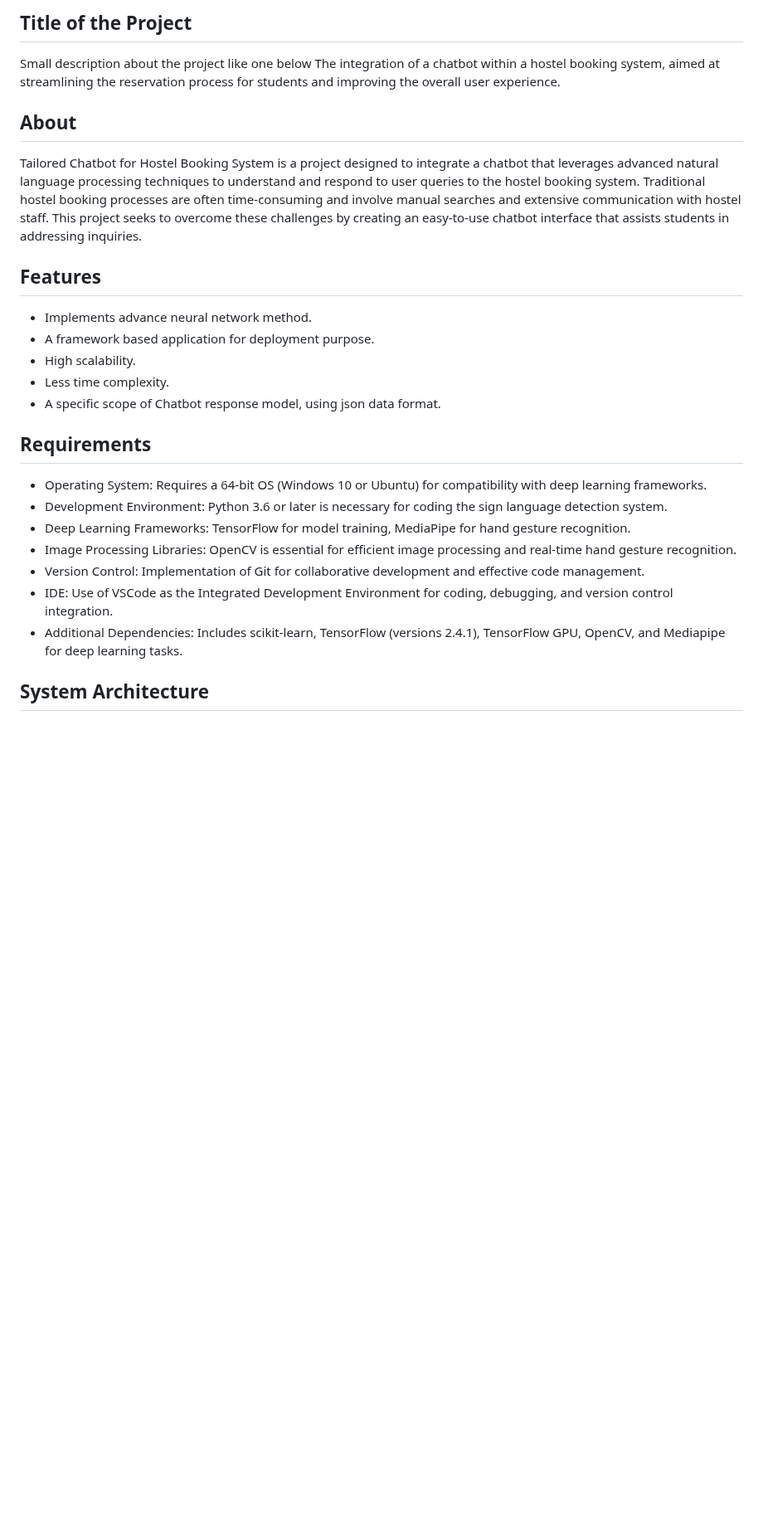
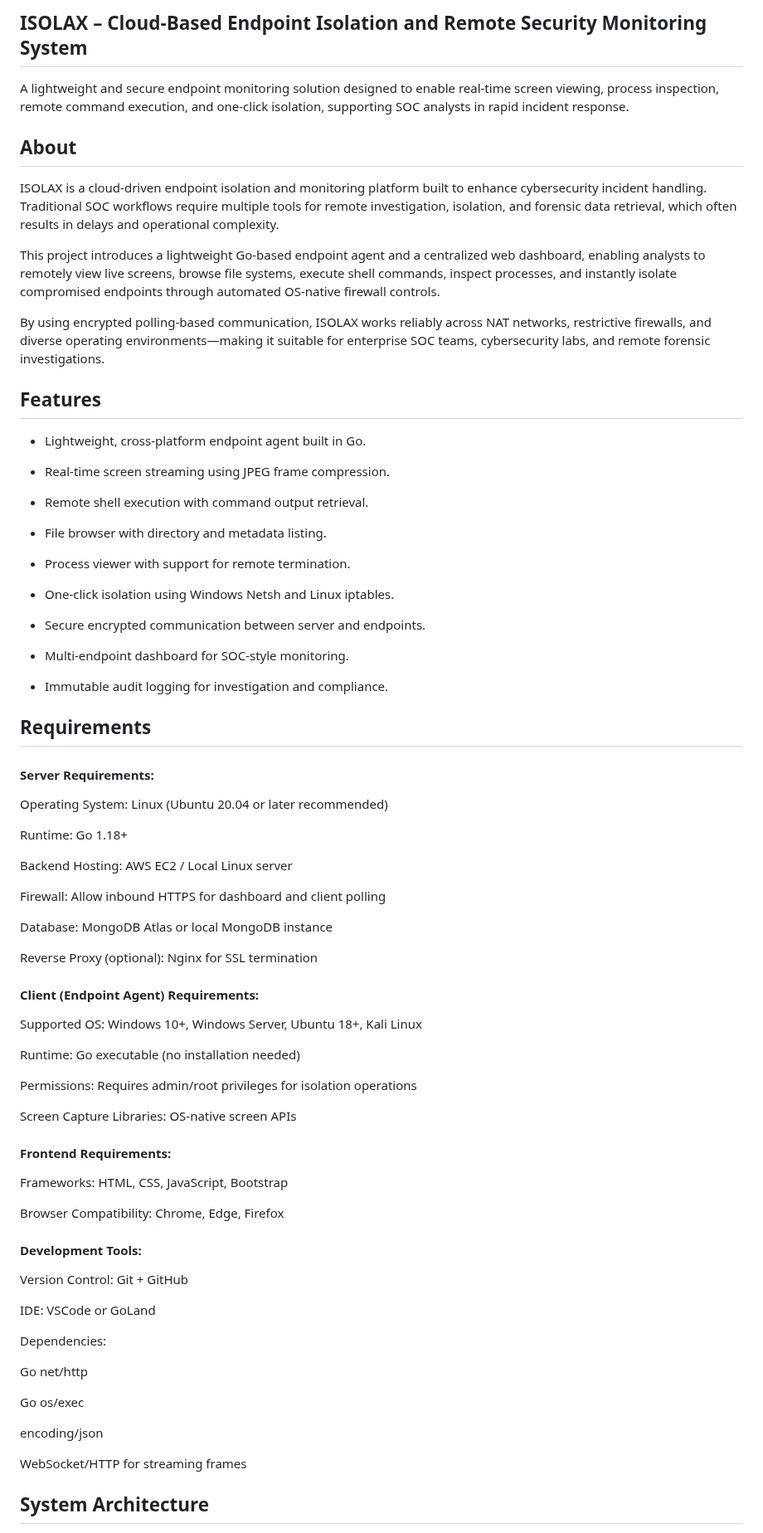
Before and after one commit to Jivan-Karthec/ISOLAX-Cloud-Based-Endpoint-Isolation-and-Remote-Security-Monitoring-System, a Markdown page: README.md, the part around one of its changes. Shown at 83% size. Rendered like a GitHub page; blank space fills up the shorter version.

```diff
--- a/README.md
+++ b/README.md
@@ -1,28 +1,81 @@
-## Title of the Project
-Small description about the project like one below
-The integration of a chatbot within a hostel booking system, aimed at streamlining the reservation process for students and improving the overall user experience.
+## ISOLAX – Cloud-Based Endpoint Isolation and Remote Security Monitoring System
+A lightweight and secure endpoint monitoring solution designed to enable real-time screen viewing, process inspection, remote command execution, and one-click isolation, supporting SOC analysts in rapid incident response.
 
 ## About
 <!--Detailed Description about the project-->
-Tailored Chatbot for Hostel Booking System is a project designed to integrate a chatbot that leverages advanced natural language processing techniques to understand and respond to user queries to the hostel booking system. Traditional hostel booking processes are often time-consuming and involve manual searches and extensive communication with hostel staff. This project seeks to overcome these challenges by creating an easy-to-use chatbot interface that assists students in addressing inquiries.
+ISOLAX is a cloud-driven endpoint isolation and monitoring platform built to enhance cybersecurity incident handling. Traditional SOC workflows require multiple tools for remote investigation, isolation, and forensic data retrieval, which often results in delays and operational complexity.
+
+This project introduces a lightweight Go-based endpoint agent and a centralized web dashboard, enabling analysts to remotely view live screens, browse file systems, execute shell commands, inspect processes, and instantly isolate compromised endpoints through automated OS-native firewall controls.
+
+By using encrypted polling-based communication, ISOLAX works reliably across NAT networks, restrictive firewalls, and diverse operating environments—making it suitable for enterprise SOC teams, cybersecurity labs, and remote forensic investigations.
 
 ## Features
 <!--List the features of the project as shown below-->
-- Implements advance neural network method.
-- A framework based application for deployment purpose.
-- High scalability.
-- Less time complexity.
-- A specific scope of Chatbot response model, using json data format.
+- Lightweight, cross-platform endpoint agent built in Go.
+
+- Real-time screen streaming using JPEG frame compression.
+
+- Remote shell execution with command output retrieval.
+
+- File browser with directory and metadata listing.
+
+- Process viewer with support for remote termination.
+
+- One-click isolation using Windows Netsh and Linux iptables.
+
+- Secure encrypted communication between server and endpoints.
+
+- Multi-endpoint dashboard for SOC-style monitoring.
+
+- Immutable audit logging for investigation and compliance.
 
 ## Requirements
 <!--List the requirements of the project as shown below-->
-* Operating System: Requires a 64-bit OS (Windows 10 or Ubuntu) for compatibility with deep learning frameworks.
-* Development Environment: Python 3.6 or later is necessary for coding the sign language detection system.
-* Deep Learning Frameworks: TensorFlow for model training, MediaPipe for hand gesture recognition.
-* Image Processing Libraries: OpenCV is essential for efficient image processing and real-time hand gesture recognition.
-* Version Control: Implementation of Git for collaborative development and effective code management.
-* IDE: Use of VSCode as the Integrated Development Environment for coding, debugging, and version control integration.
-* Additional Dependencies: Includes scikit-learn, TensorFlow (versions 2.4.1), TensorFlow GPU, OpenCV, and Mediapipe for deep learning tasks.
+#### Server Requirements:
+
+Operating System: Linux (Ubuntu 20.04 or later recommended)
+
+Runtime: Go 1.18+
+
+Backend Hosting: AWS EC2 / Local Linux server
+
+Firewall: Allow inbound HTTPS for dashboard and client polling
+
+Database: MongoDB Atlas or local MongoDB instance
+
+Reverse Proxy (optional): Nginx for SSL termination
+
+#### Client (Endpoint Agent) Requirements:
+
+Supported OS: Windows 10+, Windows Server, Ubuntu 18+, Kali Linux
+
+Runtime: Go executable (no installation needed)
+
+Permissions: Requires admin/root privileges for isolation operations
+
+Screen Capture Libraries: OS-native screen APIs
+
+#### Frontend Requirements:
+
+Frameworks: HTML, CSS, JavaScript, Bootstrap
+
+Browser Compatibility: Chrome, Edge, Firefox
+
+#### Development Tools:
+
+Version Control: Git + GitHub
+
+IDE: VSCode or GoLand
+
+Dependencies:
+
+Go net/http
+
+Go os/exec
+
+encoding/json
+
+WebSocket/HTTP for streaming frames
 
 ## System Architecture
 <!--Embed the system architecture diagram as shown below-->
```
Also changed, not shown: other parts of README.md (+32 -11 lines).
